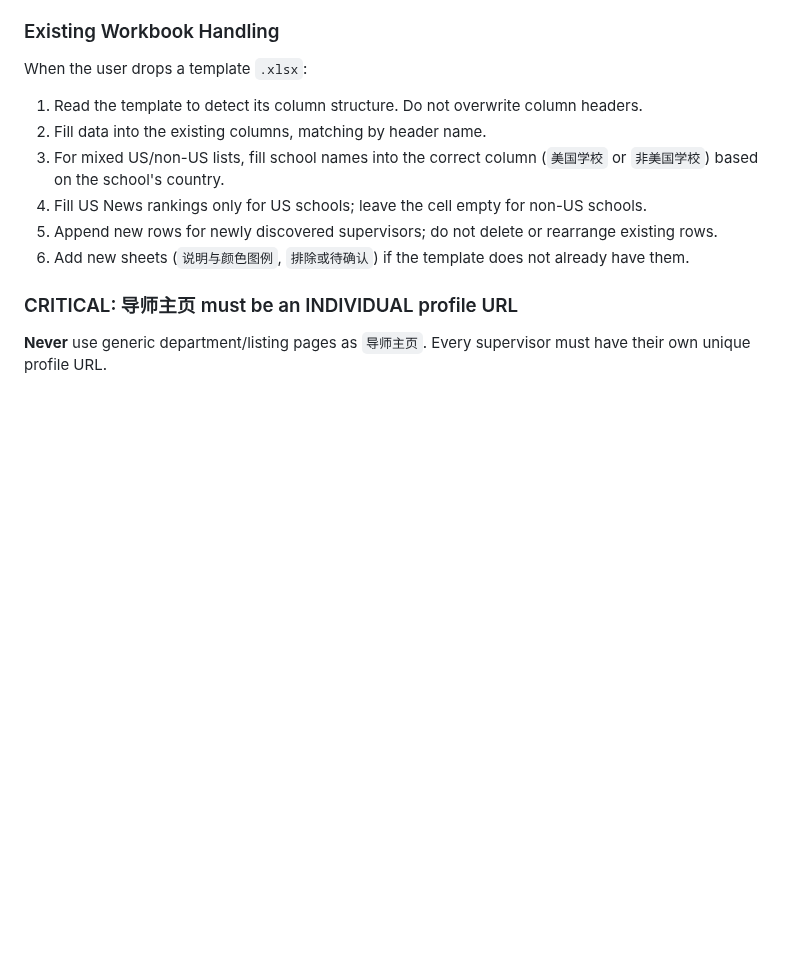
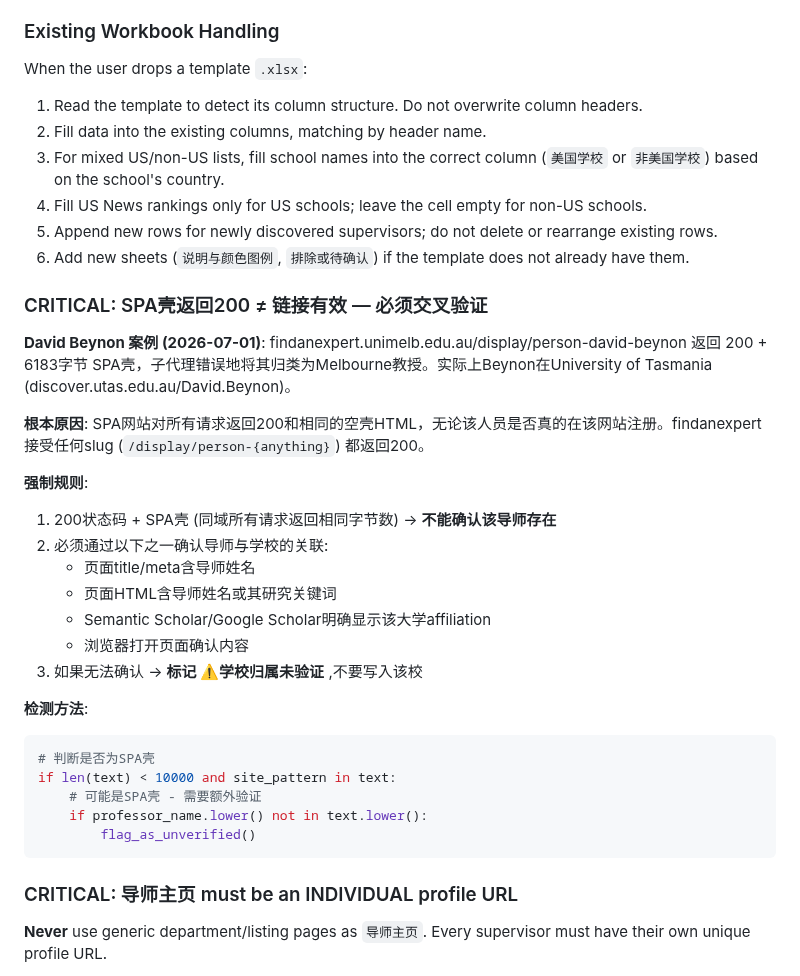
Before and after one commit to PNmiracle/phd-supervisor-selector, a Markdown page: SKILL.md, the part around the change. Drawn GitHub-style; blank space fills up the shorter version.

Commit message:
reflect: David Beynon — SPA shells returning 200 IS NOT existence verification. Cross-check required. 200 ≠ confirmed.

````diff
--- a/SKILL.md
+++ b/SKILL.md
@@ -285,6 +285,31 @@ When the user drops a template `.xlsx`:
 5. Append new rows for newly discovered supervisors; do not delete or rearrange existing rows.
 6. Add new sheets (`说明与颜色图例`, `排除或待确认`) if the template does not already have them.
 
+
+
+### CRITICAL: SPA壳返回200 ≠ 链接有效 — 必须交叉验证
+
+**David Beynon 案例 (2026-07-01)**: findanexpert.unimelb.edu.au/display/person-david-beynon 返回 200 + 6183字节 SPA壳，子代理错误地将其归类为Melbourne教授。实际上Beynon在University of Tasmania (discover.utas.edu.au/David.Beynon)。
+
+**根本原因**: SPA网站对所有请求返回200和相同的空壳HTML，无论该人员是否真的在该网站注册。findanexpert接受任何slug (`/display/person-{anything}`) 都返回200。
+
+**强制规则**:
+1. 200状态码 + SPA壳 (同域所有请求返回相同字节数) → **不能确认该导师存在**
+2. 必须通过以下之一确认导师与学校的关联:
+   - 页面title/meta含导师姓名
+   - 页面HTML含导师姓名或其研究关键词
+   - Semantic Scholar/Google Scholar明确显示该大学affiliation
+   - 浏览器打开页面确认内容
+3. 如果无法确认 → **标记 ⚠️学校归属未验证** ,不要写入该校
+
+**检测方法**:
+```python
+# 判断是否为SPA壳
+if len(text) < 10000 and site_pattern in text:
+    # 可能是SPA壳 - 需要额外验证
+    if professor_name.lower() not in text.lower():
+        flag_as_unverified()
+```
 
 ### CRITICAL: 导师主页 must be an INDIVIDUAL profile URL
 
````
